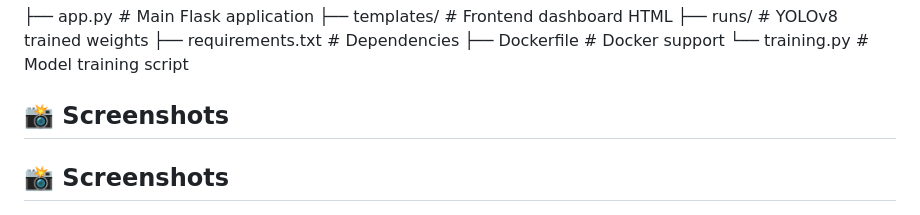
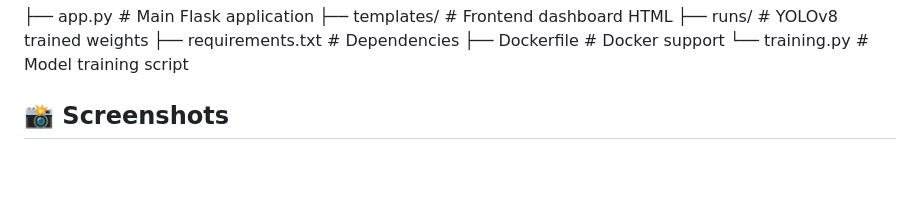
Before and after one commit to balaji2345/Real--time-employee-tracking-in-indoor-environments, a Markdown page: README.md, the part around the change. Rendered like a GitHub page; blank space fills up the shorter version.

```diff
--- a/README.md
+++ b/README.md
@@ -56,8 +56,6 @@ python app.py
 └── training.py             # Model training script
 
 ## 📸 Screenshots
-
-## 📸 Screenshots
 ![Screenshot 1](screenshots/screenshot1.png)
 ![Screenshot 2](screenshots/screenshot2.png)
 ![Screenshot 3](screenshots/screenshot3.png)
```
